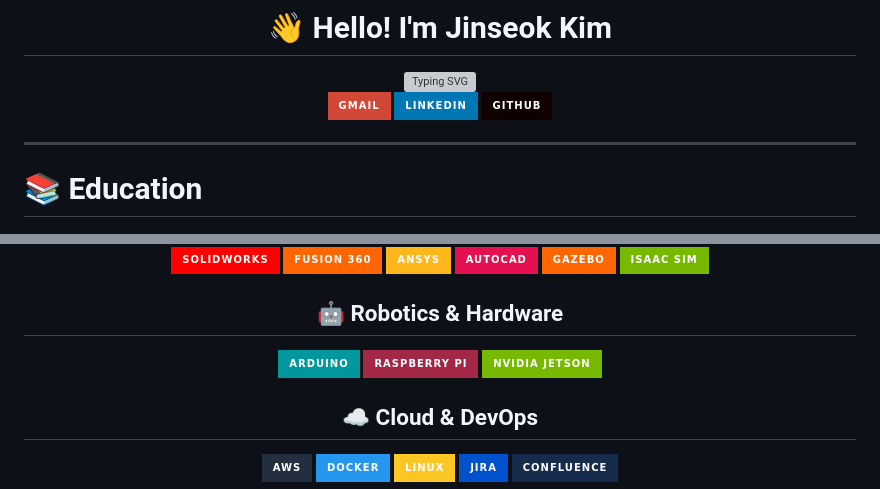
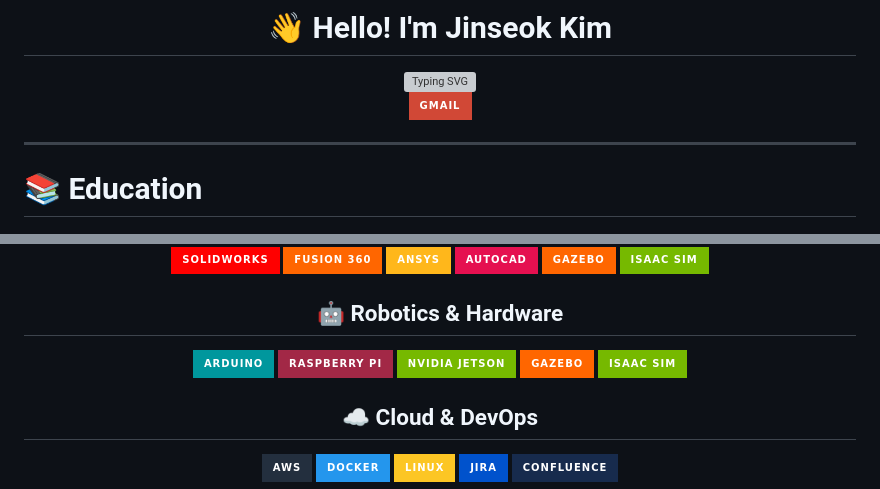
Before and after one commit to kemjensak/kemjensak, a Markdown page: README.md, 2 parts joined by grey strips. Rendered like a GitHub page; badges without logos; grey boxes are pictures that could not be loaded.

```diff
--- a/README.md
+++ b/README.md
@@ -5,8 +5,7 @@
 <img src="https://readme-typing-svg.herokuapp.com?font=Fira+Code&pause=1000&color=36BCF7&center=true&vCenter=true&width=435&lines=Robotics+Engineer;ROS+%26+C%2B%2B+%26+Python+Developer;Mechanical+Engineering+Background;Always+Learning+New+Things!" alt="Typing SVG" />
 
 [![Gmail](https://img.shields.io/badge/Gmail-D14836?style=for-the-badge&logo=gmail&logoColor=white)](mailto:jinseok.kim970@gmail.com)
-[![LinkedIn](https://img.shields.io/badge/LinkedIn-0077B5?style=for-the-badge&logo=linkedin&logoColor=white)](#)
-[![GitHub](https://img.shields.io/badge/GitHub-100000?style=for-the-badge&logo=github&logoColor=white)](#)
+
 
 </div>
 
@@ -43,6 +42,8 @@
 ![Arduino](https://img.shields.io/badge/Arduino-00979D?style=for-the-badge&logo=arduino&logoColor=white)
 ![Raspberry Pi](https://img.shields.io/badge/Raspberry%20Pi-A22846?style=for-the-badge&logo=raspberry-pi&logoColor=white)
 ![NVIDIA](https://img.shields.io/badge/NVIDIA%20Jetson-76B900?style=for-the-badge&logo=nvidia&logoColor=white)
+![Gazebo](https://img.shields.io/badge/Gazebo-FF6600?style=for-the-badge&logo=gazebo&logoColor=white)
+![Isaac Sim](https://img.shields.io/badge/Isaac%20Sim-76B900?style=for-the-badge&logo=nvidia&logoColor=white)
 
 ## ☁️ Cloud & DevOps
 ![AWS](https://img.shields.io/badge/AWS-232F3E?style=for-the-badge&logo=amazon-aws&logoColor=white)
```
Also changed, not shown: other parts of README.md (+3 -3 lines).
